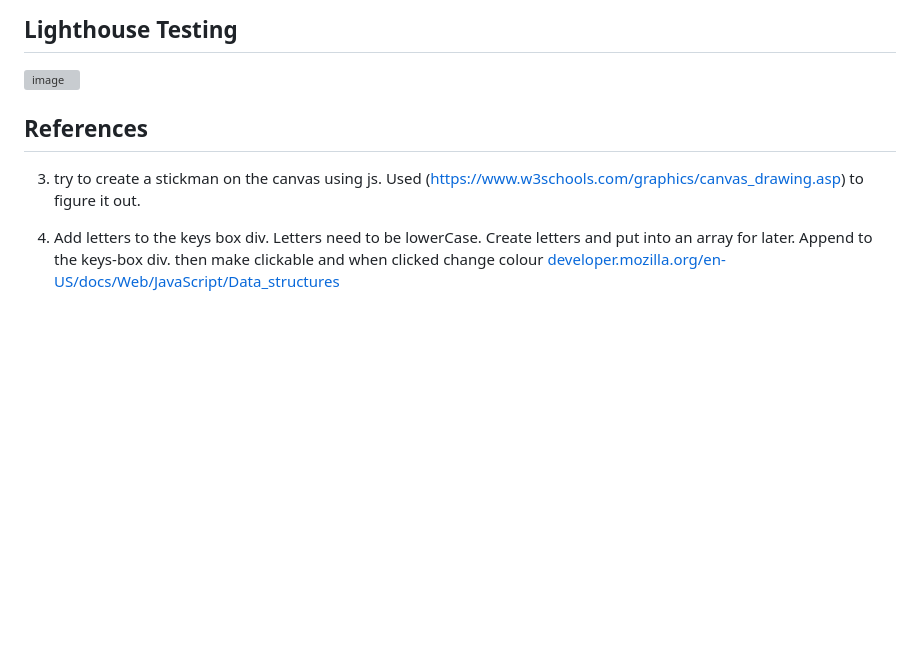
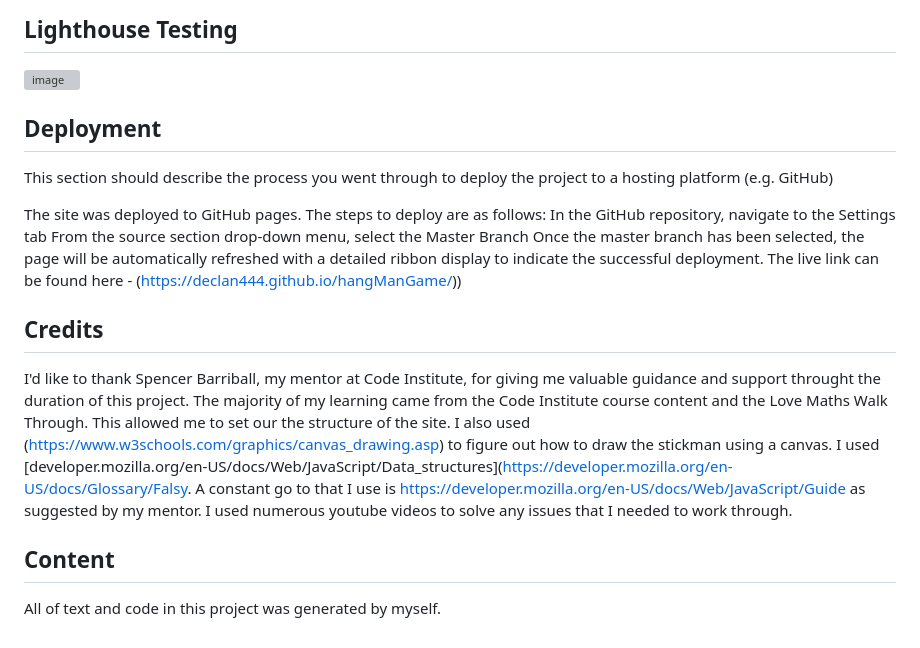
Before and after one commit to Declan444/hangManGame, a Markdown page: README.md, the part around the change printed below. Rendered like a GitHub page; blank space fills up the shorter version; grey boxes are pictures that could not be loaded.

```diff
--- a/README.md
+++ b/README.md
@@ -67,12 +68,16 @@ The game has been tested on laptops, wide screens and on various phone screens b
 
 ![image](https://github.com/Declan444/hangManGame/assets/119152450/c63608fb-20ea-4b29-9097-7d3f30327671)
 
+## Deployment
+This section should describe the process you went through to deploy the project to a hosting platform (e.g. GitHub)
 
+The site was deployed to GitHub pages. The steps to deploy are as follows:
+In the GitHub repository, navigate to the Settings tab
+From the source section drop-down menu, select the Master Branch
+Once the master branch has been selected, the page will be automatically refreshed with a detailed ribbon display to indicate the successful deployment. The live link can be found here - (https://declan444.github.io/hangManGame/))
 
+## Credits
+I'd like to thank Spencer Barriball, my mentor at Code Institute, for giving me valuable guidance and support throught the duration of this project. The majority of my learning came from the Code Institute course content and the Love Maths Walk Through. This allowed me to set our the structure of the site. I also used  (https://www.w3schools.com/graphics/canvas_drawing.asp) to figure out how to draw the stickman using a canvas. I used [developer.mozilla.org/en-US/docs/Web/JavaScript/Data_structures](https://developer.mozilla.org/en-US/docs/Glossary/Falsy. A constant go to that I use is https://developer.mozilla.org/en-US/docs/Web/JavaScript/Guide as suggested by my mentor. I used numerous youtube videos to solve any issues that I needed to work through.
 
-## References
-3. try to create a stickman on the canvas using js. Used (https://www.w3schools.com/graphics/canvas_drawing.asp) to figure it out.
-
-
-5. Add letters to the keys box div. Letters need to be lowerCase. Create letters and put into an array for later. Append to the keys-box div. then make clickable and when clicked change colour
-[developer.mozilla.org/en-US/docs/Web/JavaScript/Data_structures](https://developer.mozilla.org/en-US/docs/Glossary/Falsy)
+## Content
+All of text and code in this project was generated by myself.
```
Also changed, not shown: other parts of README.md (+1 -0 lines).
